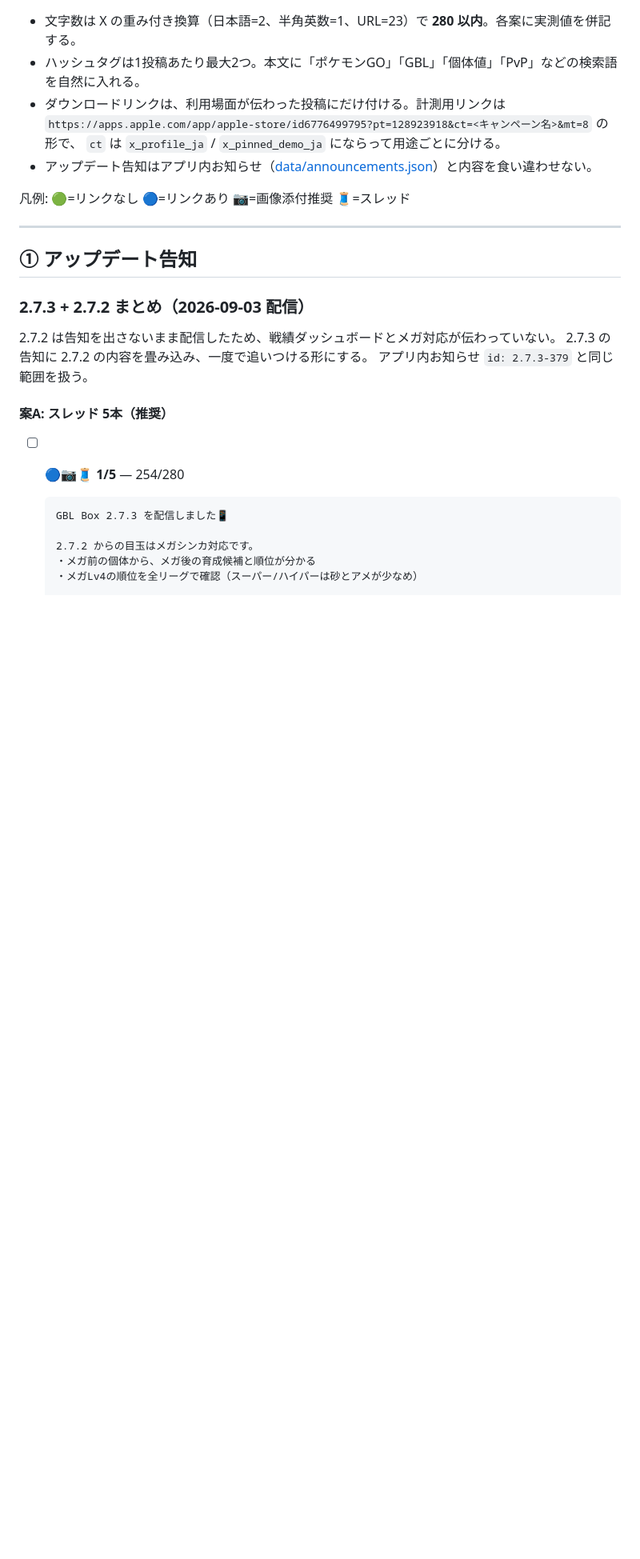
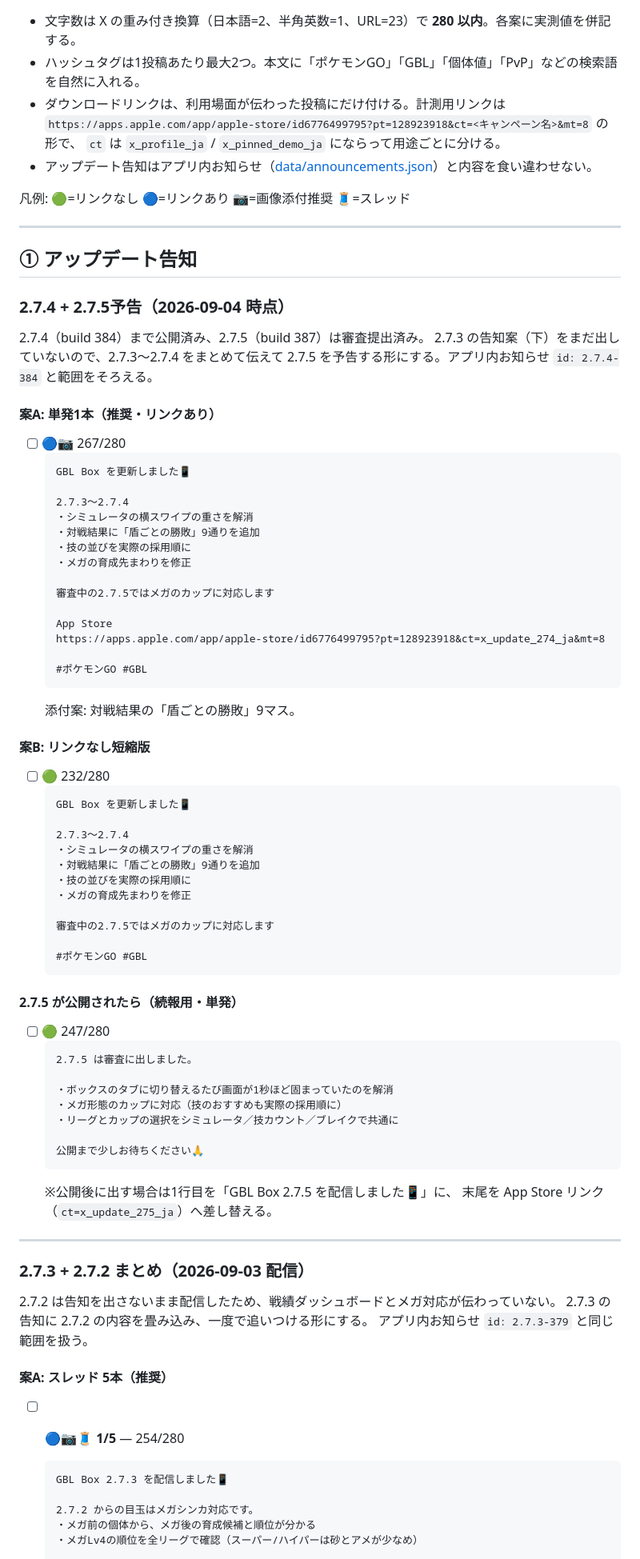
Before and after one commit to napoppo/GBLBOX-site, a Markdown page: x_posts_backlog.md, the part around the change. Shown at 80% size. Rendered like a GitHub page; blank space fills up the shorter version.

Commit message:
2.7.3〜2.7.4のまとめと2.7.5予告の投稿案を追加する
2.7.3 の告知案を出さないまま 2.7.4 が公開されたため、2.7.3〜2.7.4 を
一度で伝えて審査中の 2.7.5 を予告する形にする。文字数は重み付き換算で
267/232/247（上限280）。

Co-Authored-By: Claude Opus 5 <noreply@anthropic.com>

````diff
--- a/x_posts_backlog.md
+++ b/x_posts_backlog.md
@@ -19,6 +19,67 @@
 ---
 
 ## ① アップデート告知
+
+### 2.7.4 + 2.7.5予告（2026-09-04 時点）
+
+2.7.4（build 384）まで公開済み、2.7.5（build 387）は審査提出済み。
+2.7.3 の告知案（下）をまだ出していないので、2.7.3〜2.7.4 をまとめて伝えて
+2.7.5 を予告する形にする。アプリ内お知らせ `id: 2.7.4-384` と範囲をそろえる。
+
+#### 案A: 単発1本（推奨・リンクあり）
+
+- [ ] 🔵📷 267/280
+  ```
+  GBL Box を更新しました📱
+
+  2.7.3〜2.7.4
+  ・シミュレータの横スワイプの重さを解消
+  ・対戦結果に「盾ごとの勝敗」9通りを追加
+  ・技の並びを実際の採用順に
+  ・メガの育成先まわりを修正
+
+  審査中の2.7.5ではメガのカップに対応します
+
+  App Store
+  https://apps.apple.com/app/apple-store/id6776499795?pt=128923918&ct=x_update_274_ja&mt=8
+
+  #ポケモンGO #GBL
+  ```
+  添付案: 対戦結果の「盾ごとの勝敗」9マス。
+
+#### 案B: リンクなし短縮版
+
+- [ ] 🟢 232/280
+  ```
+  GBL Box を更新しました📱
+
+  2.7.3〜2.7.4
+  ・シミュレータの横スワイプの重さを解消
+  ・対戦結果に「盾ごとの勝敗」9通りを追加
+  ・技の並びを実際の採用順に
+  ・メガの育成先まわりを修正
+
+  審査中の2.7.5ではメガのカップに対応します
+
+  #ポケモンGO #GBL
+  ```
+
+#### 2.7.5 が公開されたら（続報用・単発）
+
+- [ ] 🟢 247/280
+  ```
+  2.7.5 は審査に出しました。
+
+  ・ボックスのタブに切り替えるたび画面が1秒ほど固まっていたのを解消
+  ・メガ形態のカップに対応（技のおすすめも実際の採用順に）
+  ・リーグとカップの選択をシミュレータ／技カウント／ブレイクで共通に
+
+  公開まで少しお待ちください🙏
+  ```
+  ※公開後に出す場合は1行目を「GBL Box 2.7.5 を配信しました📱」に、
+  末尾を App Store リンク（`ct=x_update_275_ja`）へ差し替える。
+
+---
 
 ### 2.7.3 + 2.7.2 まとめ（2026-09-03 配信）
 
````
